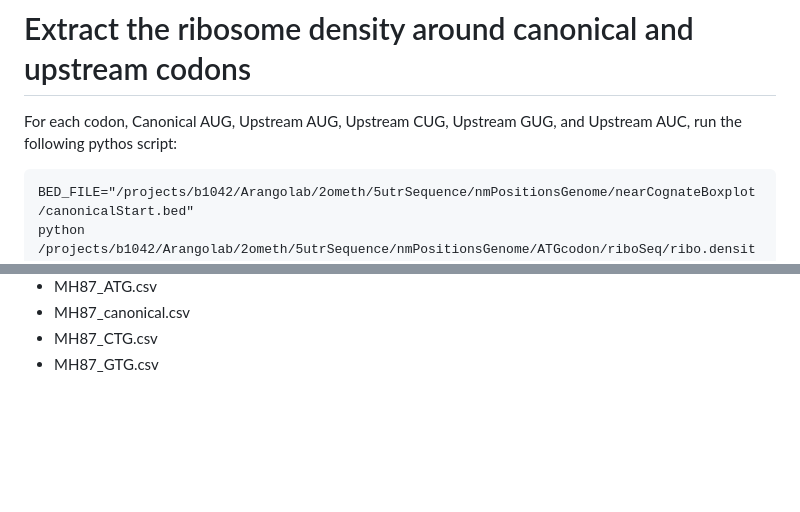
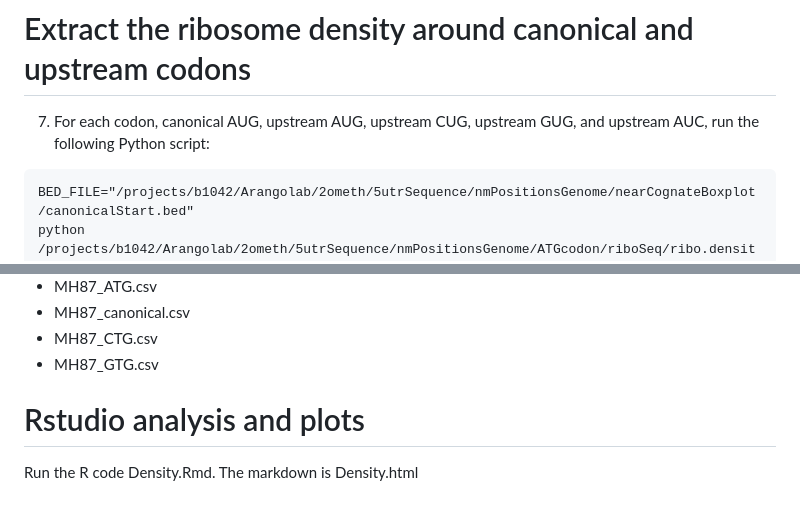
Before and after one commit to arangolab/Serio_2O-me_initiation, a Markdown page: Fig_5/README.md, 2 parts joined by grey strips. GitHub-like rendering; blank space fills up the shorter version.

````diff
--- a/Fig_5/README.md
+++ b/Fig_5/README.md
@@ -99,7 +99,7 @@ Inputs: Homo_sapiens.GRCh38.113.chr.gtf
 Outputs: canonicalStart.bed (genomic coordinates of the canonical start codon)
 
 # Extract the ribosome density around canonical and upstream codons
-For each codon, Canonical AUG, Upstream AUG, Upstream CUG, Upstream GUG, and Upstream AUC, run the following pythos script:
+7. For each codon, canonical AUG, upstream AUG, upstream CUG, upstream GUG, and upstream AUC, run the following Python script:
 
 ```
 BED_FILE="/projects/b1042/Arangolab/2ometh/5utrSequence/nmPositionsGenome/nearCognateBoxplot/canonicalStart.bed"
@@ -128,3 +128,6 @@ Outputs:
 * MH87_canonical.csv
 * MH87_CTG.csv
 * MH87_GTG.csv
+
+# Rstudio analysis and plots
+Run the R code Density.Rmd. The markdown is Density.html
````
